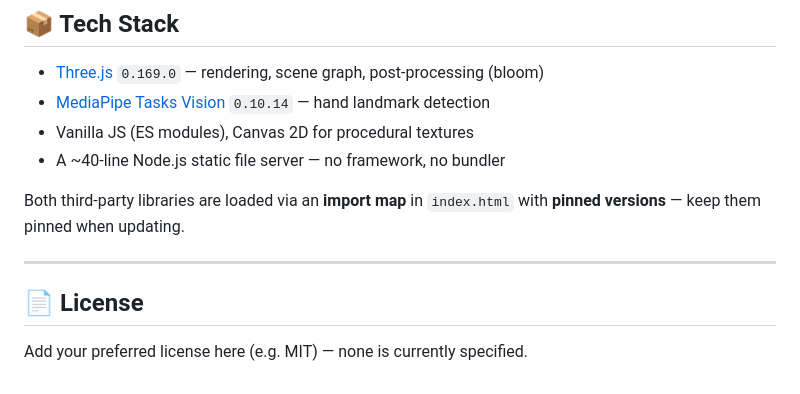
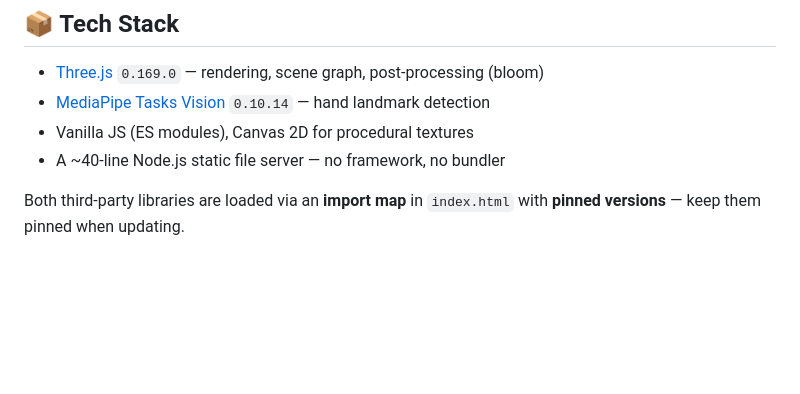
Before and after one commit to JOPA167/Solar-System-controler-by-hands, a Markdown page: README.md, the part around the change. Drawn GitHub-style; blank space fills up the shorter version.

Commit message:
Delete license section from README
Removed license section from README.

```diff
--- a/README.md
+++ b/README.md
@@ -241,9 +241,3 @@ starts.
 
 Both third-party libraries are loaded via an **import map** in `index.html`
 with **pinned versions** — keep them pinned when updating.
-
----
-
-## 📄 License
-
-Add your preferred license here (e.g. MIT) — none is currently specified.
```
